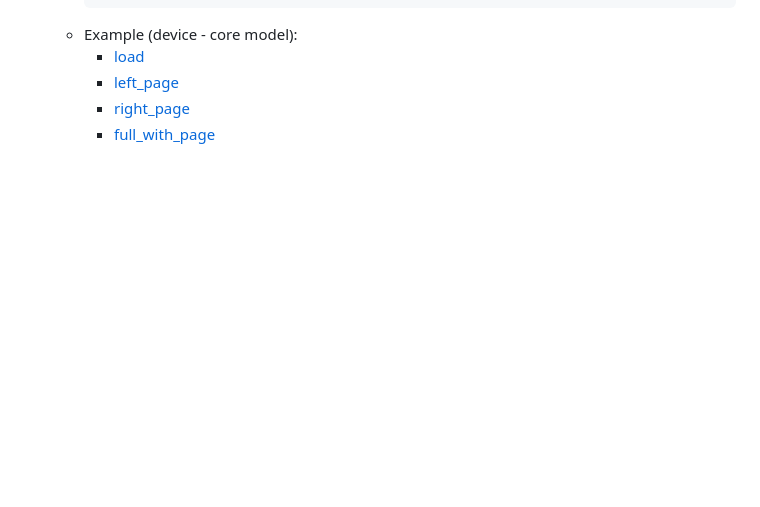
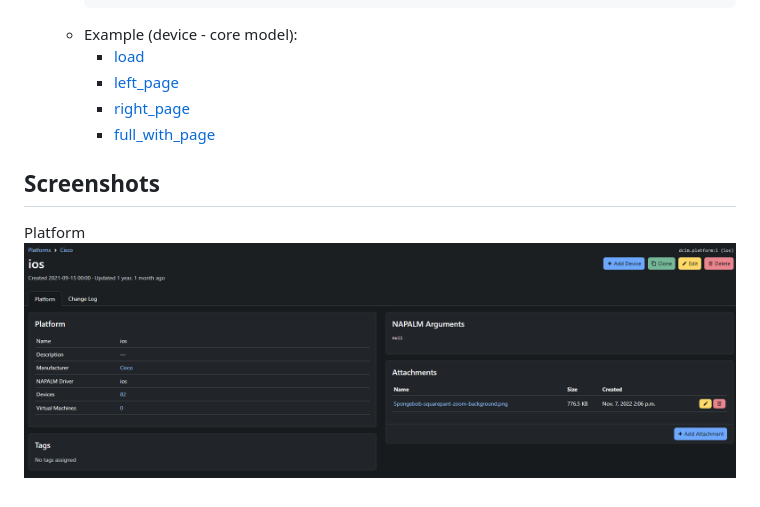
Before and after one commit to Kani999/netbox-attachments, a Markdown page: README.md, the part around the change. GitHub-like rendering; pictures changed too: docs/img/platform.png (added); blank space fills up the shorter version.

Commit message:
Add screenshot to README

```diff
--- a/README.md
+++ b/README.md
@@ -59,3 +59,8 @@ The following options are available:
     - [left_page](https://github.com/netbox-community/netbox/blob/c1b7f09530f0293d0f053b8930539b1d174cd03b/netbox/templates/dcim/device.html#L149)
     - [right_page](https://github.com/netbox-community/netbox/blob/c1b7f09530f0293d0f053b8930539b1d174cd03b/netbox/templates/dcim/device.html#L288)
     - [full_with_page](https://github.com/netbox-community/netbox/blob/c1b7f09530f0293d0f053b8930539b1d174cd03b/netbox/templates/dcim/device.html#L293)
+
+## Screenshots
+
+Platform
+![Platform attachments](docs/img/platform.png)
```
